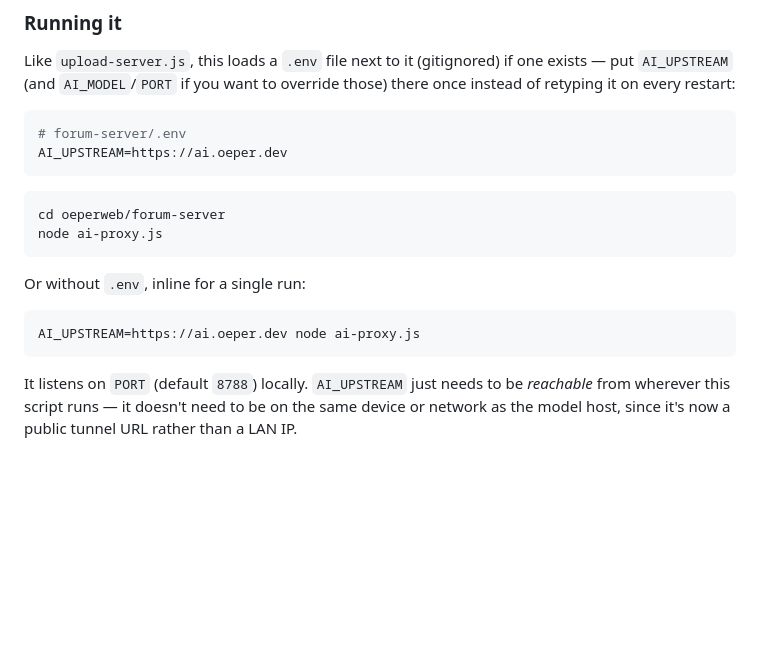
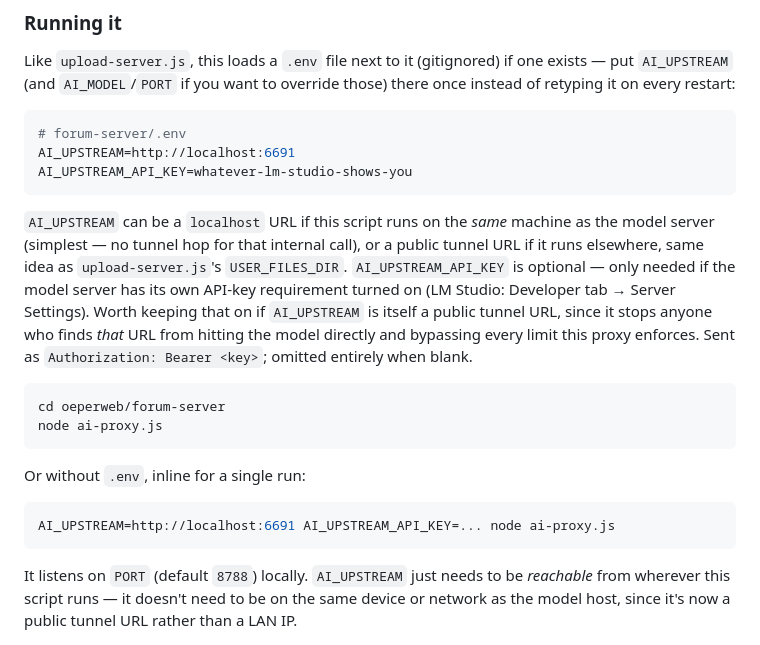
Before and after one commit to oeper/oeperweb, a Markdown page: forum-server/README.md, the part around the change. Rendered like a GitHub page; blank space fills up the shorter version.

Commit message:
Document AI_UPSTREAM_API_KEY and the localhost-colocated setup in the AI proxy README

````diff
--- a/forum-server/README.md
+++ b/forum-server/README.md
@@ -322,8 +322,20 @@ override those) there once instead of retyping it on every restart:
 
 ```sh
 # forum-server/.env
-AI_UPSTREAM=https://ai.oeper.dev
+AI_UPSTREAM=http://localhost:6691
+AI_UPSTREAM_API_KEY=whatever-lm-studio-shows-you
 ```
+
+`AI_UPSTREAM` can be a `localhost` URL if this script runs on the *same*
+machine as the model server (simplest — no tunnel hop for that internal
+call), or a public tunnel URL if it runs elsewhere, same idea as
+`upload-server.js`'s `USER_FILES_DIR`. `AI_UPSTREAM_API_KEY` is optional —
+only needed if the model server has its own API-key requirement turned on
+(LM Studio: Developer tab → Server Settings). Worth keeping that on if
+`AI_UPSTREAM` is itself a public tunnel URL, since it stops anyone who
+finds *that* URL from hitting the model directly and bypassing every limit
+this proxy enforces. Sent as `Authorization: Bearer <key>`; omitted
+entirely when blank.
 
 ```sh
 cd oeperweb/forum-server
@@ -333,7 +345,7 @@ node ai-proxy.js
 Or without `.env`, inline for a single run:
 
 ```sh
-AI_UPSTREAM=https://ai.oeper.dev node ai-proxy.js
+AI_UPSTREAM=http://localhost:6691 AI_UPSTREAM_API_KEY=... node ai-proxy.js
 ```
 
 It listens on `PORT` (default `8788`) locally. `AI_UPSTREAM` just needs to
````
